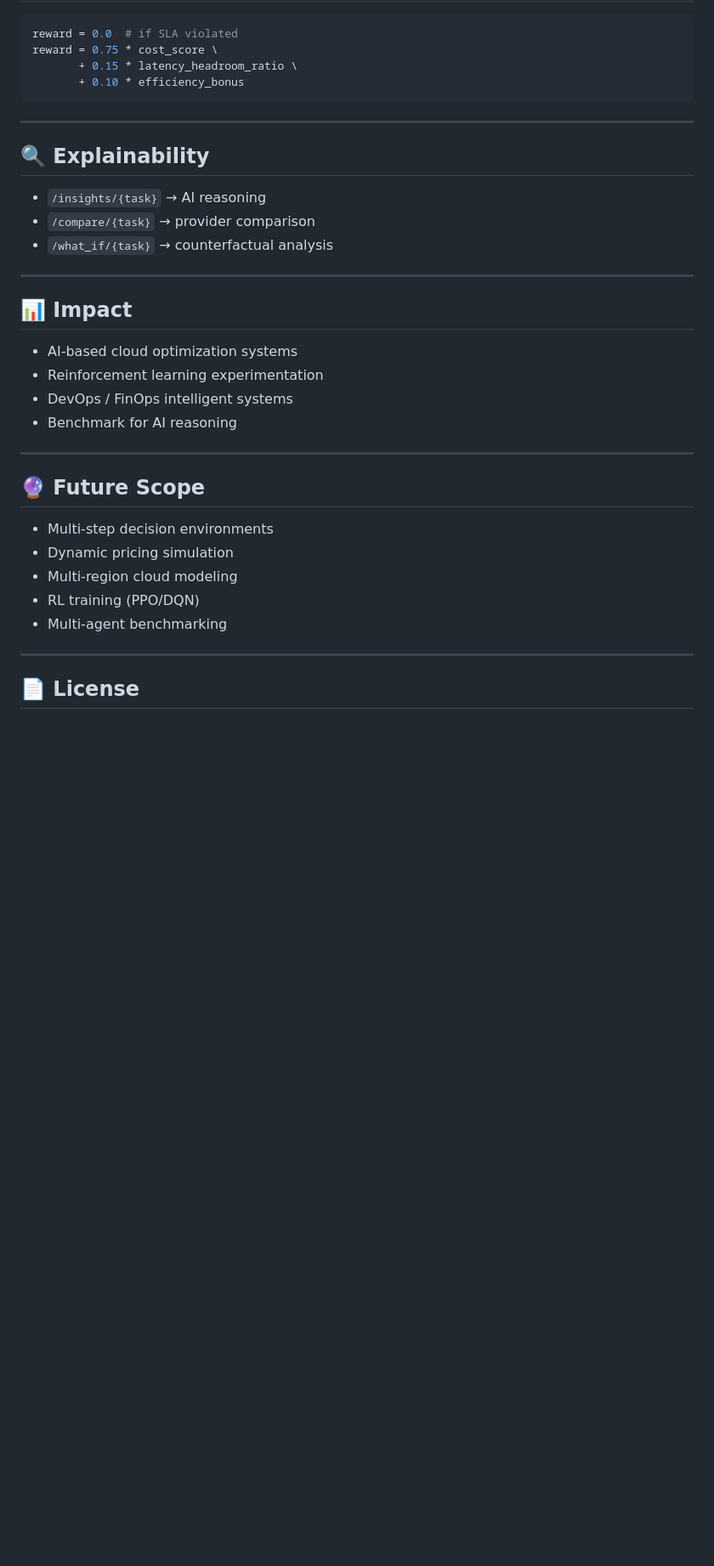
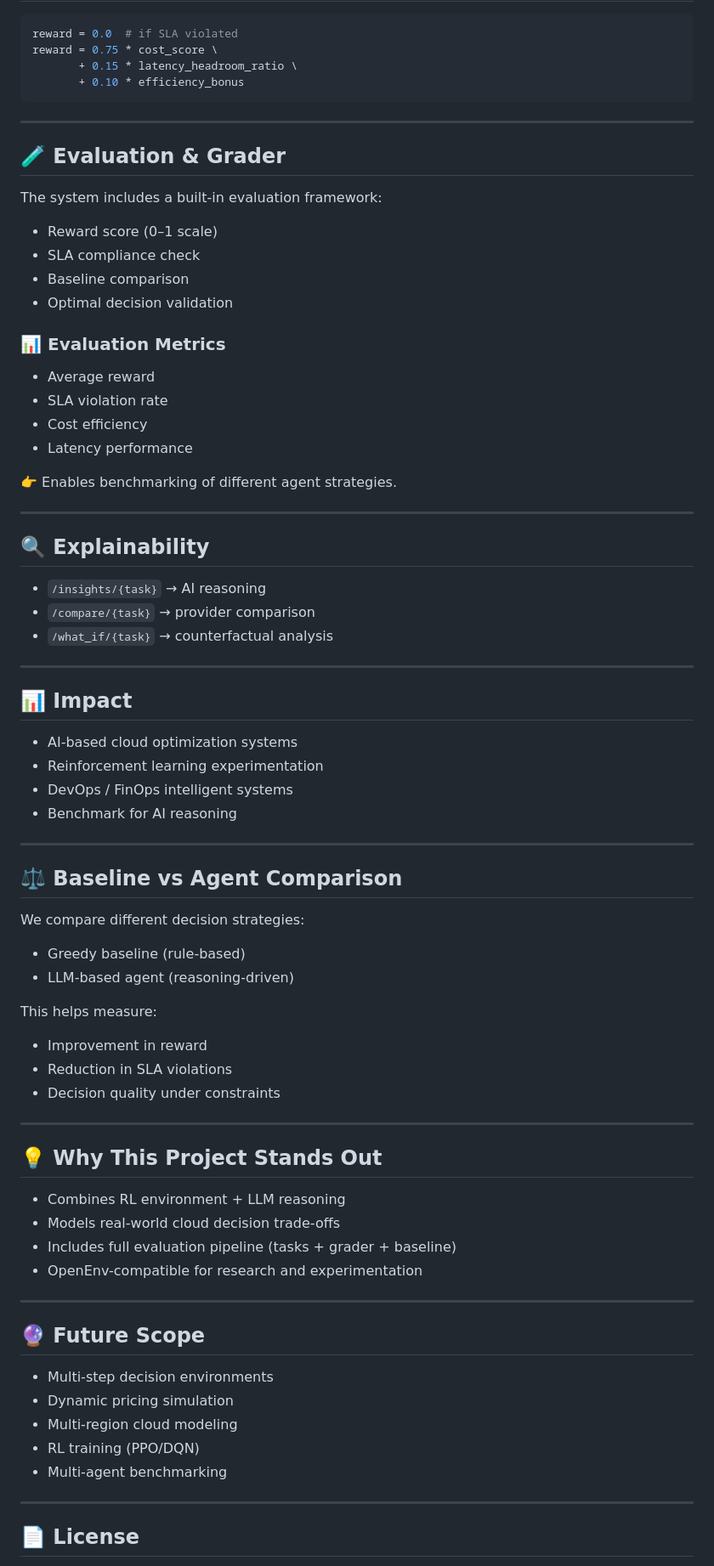
Before and after one commit to Nitya-nama/multi_cloud_optimizer, a Markdown page: README.md, the part around one of its changes. Shown at 85% size. Drawn GitHub-style; blank space fills up the shorter version.

```diff
--- a/README.md
+++ b/README.md
@@ -194,30 +253,74 @@ reward = 0.75 * cost_score \
 
 ---
 
+## 🧪 Evaluation & Grader
+
+The system includes a built-in evaluation framework:
+
+* Reward score (0–1 scale)
+* SLA compliance check
+* Baseline comparison
+* Optimal decision validation
+
+### 📊 Evaluation Metrics
+
+* Average reward
+* SLA violation rate
+* Cost efficiency
+* Latency performance
+
+👉 Enables benchmarking of different agent strategies.
+
+---
+
 ## 🔍 Explainability
 
-- `/insights/{task}` → AI reasoning
-- `/compare/{task}` → provider comparison
-- `/what_if/{task}` → counterfactual analysis
+* `/insights/{task}` → AI reasoning
+* `/compare/{task}` → provider comparison
+* `/what_if/{task}` → counterfactual analysis
 
 ---
 
 ## 📊 Impact
 
-- AI-based cloud optimization systems
-- Reinforcement learning experimentation
-- DevOps / FinOps intelligent systems
-- Benchmark for AI reasoning
+* AI-based cloud optimization systems
+* Reinforcement learning experimentation
+* DevOps / FinOps intelligent systems
+* Benchmark for AI reasoning
+
+---
+
+## ⚖️ Baseline vs Agent Comparison
+
+We compare different decision strategies:
+
+* Greedy baseline (rule-based)
+* LLM-based agent (reasoning-driven)
+
+This helps measure:
+
+* Improvement in reward
+* Reduction in SLA violations
+* Decision quality under constraints
+
+---
+
+## 💡 Why This Project Stands Out
+
+* Combines RL environment + LLM reasoning
+* Models real-world cloud decision trade-offs
+* Includes full evaluation pipeline (tasks + grader + baseline)
+* OpenEnv-compatible for research and experimentation
 
 ---
 
 ## 🔮 Future Scope
 
-- Multi-step decision environments
-- Dynamic pricing simulation
-- Multi-region cloud modeling
-- RL training (PPO/DQN)
-- Multi-agent benchmarking
+* Multi-step decision environments
+* Dynamic pricing simulation
+* Multi-region cloud modeling
+* RL training (PPO/DQN)
+* Multi-agent benchmarking
 
 ---
 
```
Also changed, not shown: other parts of README.md (+109 -50 lines).
